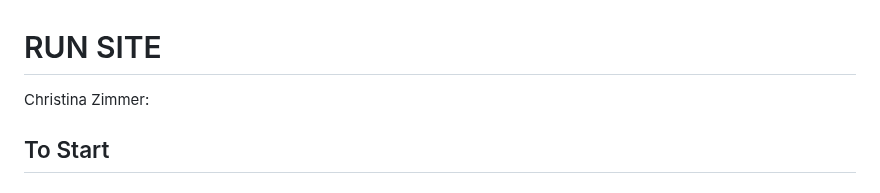
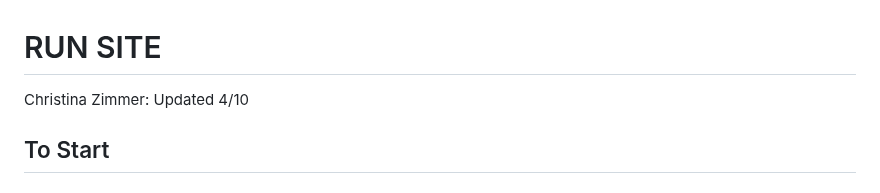
Before and after one commit to Z1mmyNeutron/TechDeck, a Markdown page: README.md, the part around the change. Rendered like a GitHub page.

```diff
--- a/web-app/README.md
+++ b/README.md
@@ -1,6 +1,7 @@
 # RUN SITE
 
 Christina Zimmer:
+Updated 4/10
 
 ## To Start
 
```
